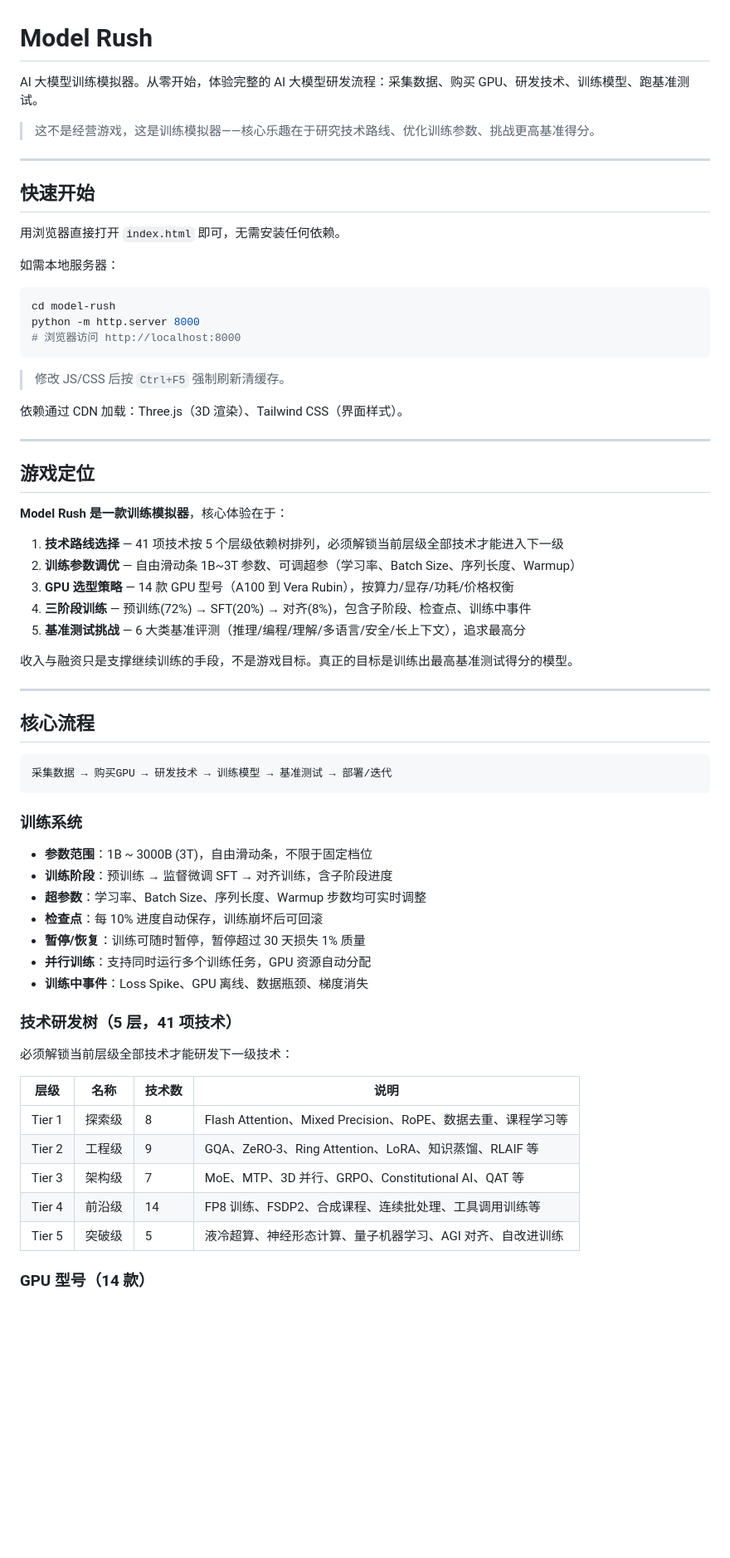
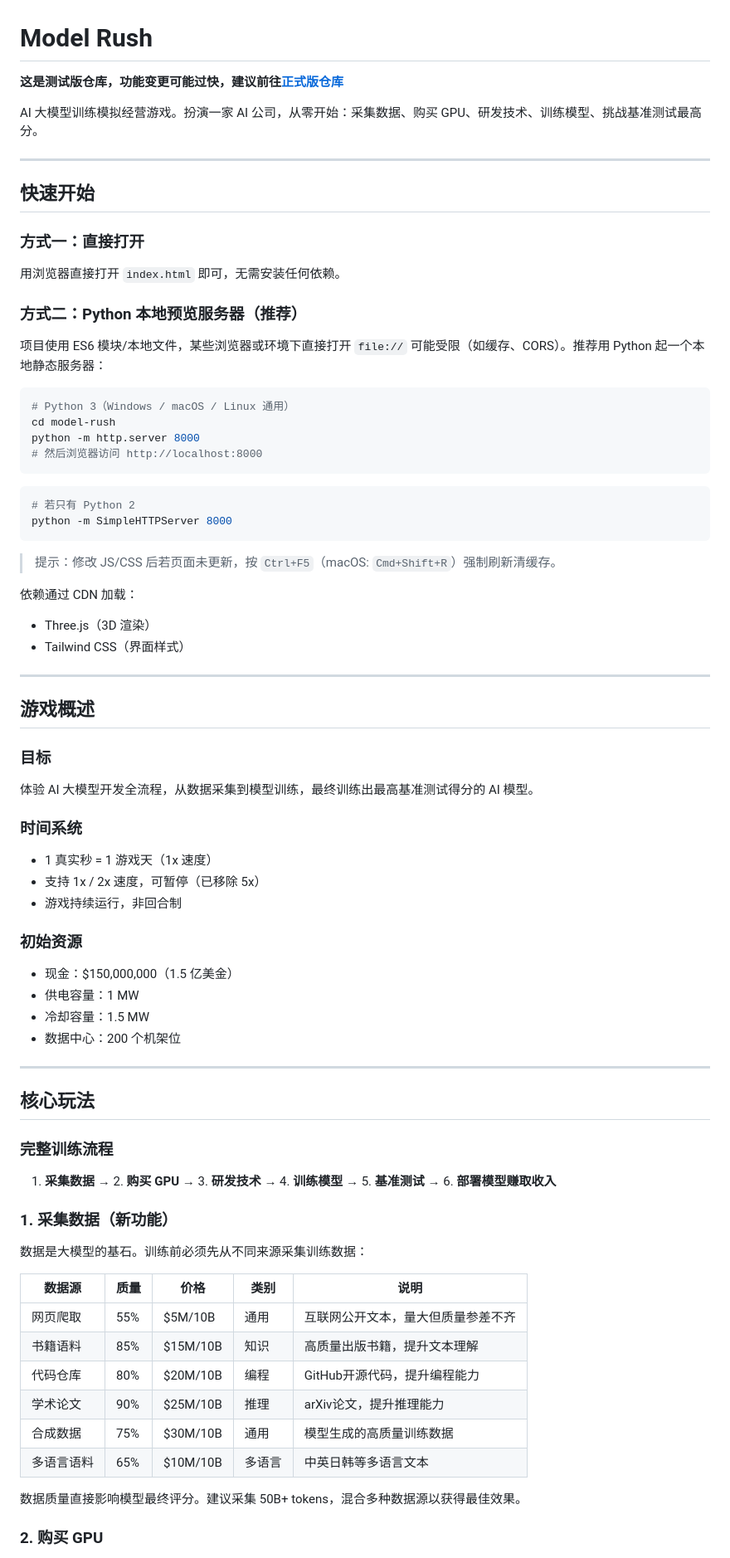
Before and after one commit to hekuo5310/model-rush, a Markdown page: README.md, the part around one of its changes. Shown at 83% size. GitHub-like rendering; blank space fills up the shorter version.

````diff
--- a/README.md
+++ b/README.md
@@ -1,70 +1,82 @@
 # Model Rush
 
-AI 大模型训练模拟器。从零开始，体验完整的 AI 大模型研发流程：采集数据、购买 GPU、研发技术、训练模型、跑基准测试。
+**这是测试版仓库，功能变更可能过快，建议前往[正式版仓库](https://github.com/mukunjin/model-rush)**
 
-> 这不是经营游戏，这是训练模拟器——核心乐趣在于研究技术路线、优化训练参数、挑战更高基准得分。
+AI 大模型训练模拟经营游戏。扮演一家 AI 公司，从零开始：采集数据、购买 GPU、研发技术、训练模型、挑战基准测试最高分。
 
 ---
 
 ## 快速开始
 
+### 方式一：直接打开
+
 用浏览器直接打开 `index.html` 即可，无需安装任何依赖。
 
-如需本地服务器：
+### 方式二：Python 本地预览服务器（推荐）
+
+项目使用 ES6 模块/本地文件，某些浏览器或环境下直接打开 `file://` 可能受限（如缓存、CORS）。推荐用 Python 起一个本地静态服务器：
 
 ```bash
+# Python 3（Windows / macOS / Linux 通用）
 cd model-rush
 python -m http.server 8000
-# 浏览器访问 http://localhost:8000
+# 然后浏览器访问 http://localhost:8000
 ```
 
-> 修改 JS/CSS 后按 `Ctrl+F5` 强制刷新清缓存。
+```bash
+# 若只有 Python 2
+python -m SimpleHTTPServer 8000
+```
 
-依赖通过 CDN 加载：Three.js（3D 渲染）、Tailwind CSS（界面样式）。
+> 提示：修改 JS/CSS 后若页面未更新，按 `Ctrl+F5`（macOS: `Cmd+Shift+R`）强制刷新清缓存。
+
+依赖通过 CDN 加载：
+- Three.js（3D 渲染）
+- Tailwind CSS（界面样式）
 
 ---
 
-## 游戏定位
+## 游戏概述
 
-**Model Rush 是一款训练模拟器**，核心体验在于：
+### 目标
 
-1. **技术路线选择** — 41 项技术按 5 个层级依赖树排列，必须解锁当前层级全部技术才能进入下一级
-2. **训练参数调优** — 自由滑动条 1B~3T 参数、可调超参（学习率、Batch Size、序列长度、Warmup）
-3. **GPU 选型策略** — 14 款 GPU 型号（A100 到 Vera Rubin），按算力/显存/功耗/价格权衡
-4. **三阶段训练** — 预训练(72%) → SFT(20%) → 对齐(8%)，包含子阶段、检查点、训练中事件
-5. **基准测试挑战** — 6 大类基准评测（推理/编程/理解/多语言/安全/长上下文），追求最高分
+体验 AI 大模型开发全流程，从数据采集到模型训练，最终训练出最高基准测试得分的 AI 模型。
 
-收入与融资只是支撑继续训练的手段，不是游戏目标。真正的目标是训练出最高基准测试得分的模型。
+### 时间系统
+
+- 1 真实秒 = 1 游戏天（1x 速度）
+- 支持 1x / 2x 速度，可暂停（已移除 5x）
+- 游戏持续运行，非回合制
+
+### 初始资源
+
+- 现金：$150,000,000（1.5 亿美金）
+- 供电容量：1 MW
+- 冷却容量：1.5 MW
+- 数据中心：200 个机架位
 
 ---
 
-## 核心流程
+## 核心玩法
 
-```
-采集数据 → 购买GPU → 研发技术 → 训练模型 → 基准测试 → 部署/迭代
-```
+### 完整训练流程
 
-### 训练系统
+1. **采集数据** → 2. **购买 GPU** → 3. **研发技术** → 4. **训练模型** → 5. **基准测试** → 6. **部署模型赚取收入**
 
-- **参数范围**：1B ~ 3000B (3T)，自由滑动条，不限于固定档位
-- **训练阶段**：预训练 → 监督微调 SFT → 对齐训练，含子阶段进度
-- **超参数**：学习率、Batch Size、序列长度、Warmup 步数均可实时调整
-- **检查点**：每 10% 进度自动保存，训练崩坏后可回滚
-- **暂停/恢复**：训练可随时暂停，暂停超过 30 天损失 1% 质量
-- **并行训练**：支持同时运行多个训练任务，GPU 资源自动分配
-- **训练中事件**：Loss Spike、GPU 离线、数据瓶颈、梯度消失
+### 1. 采集数据（新功能）
 
-### 技术研发树（5 层，41 项技术）
+数据是大模型的基石。训练前必须先从不同来源采集训练数据：
 
-必须解锁当前层级全部技术才能研发下一级技术：
+| 数据源 | 质量 | 价格 | 类别 | 说明 |
+|--------|------|------|------|------|
+| 网页爬取 | 55% | $5M/10B | 通用 | 互联网公开文本，量大但质量参差不齐 |
+| 书籍语料 | 85% | $15M/10B | 知识 | 高质量出版书籍，提升文本理解 |
+| 代码仓库 | 80% | $20M/10B | 编程 | GitHub开源代码，提升编程能力 |
+| 学术论文 | 90% | $25M/10B | 推理 | arXiv论文，提升推理能力 |
+| 合成数据 | 75% | $30M/10B | 通用 | 模型生成的高质量训练数据 |
+| 多语言语料 | 65% | $10M/10B | 多语言 | 中英日韩等多语言文本 |
 
-| 层级 | 名称 | 技术数 | 说明 |
-|------|------|--------|------|
-| Tier 1 | 探索级 | 8 | Flash Attention、Mixed Precision、RoPE、数据去重、课程学习等 |
-| Tier 2 | 工程级 | 9 | GQA、ZeRO-3、Ring Attention、LoRA、知识蒸馏、RLAIF 等 |
-| Tier 3 | 架构级 | 7 | MoE、MTP、3D 并行、GRPO、Constitutional AI、QAT 等 |
-| Tier 4 | 前沿级 | 14 | FP8 训练、FSDP2、合成课程、连续批处理、工具调用训练等 |
-| Tier 5 | 突破级 | 5 | 液冷超算、神经形态计算、量子机器学习、AGI 对齐、自改进训练 |
+数据质量直接影响模型最终评分。建议采集 50B+ tokens，混合多种数据源以获得最佳效果。
 
-### GPU 型号（14 款）
+### 2. 购买 GPU
 
````
Also changed, not shown: other parts of README.md (+182 -129 lines).
